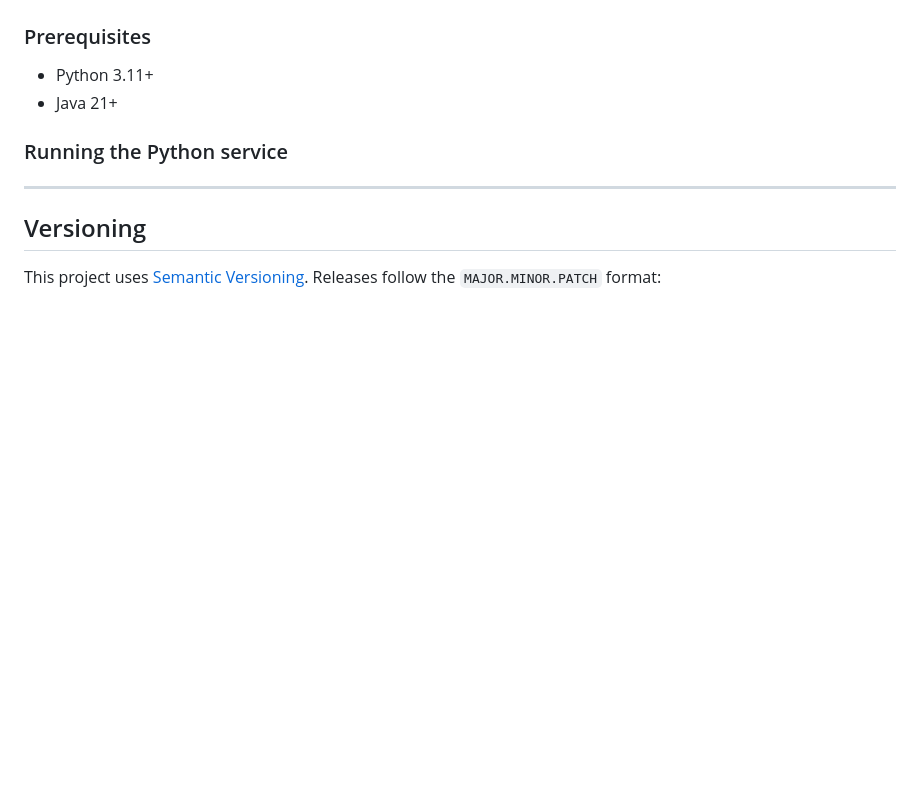
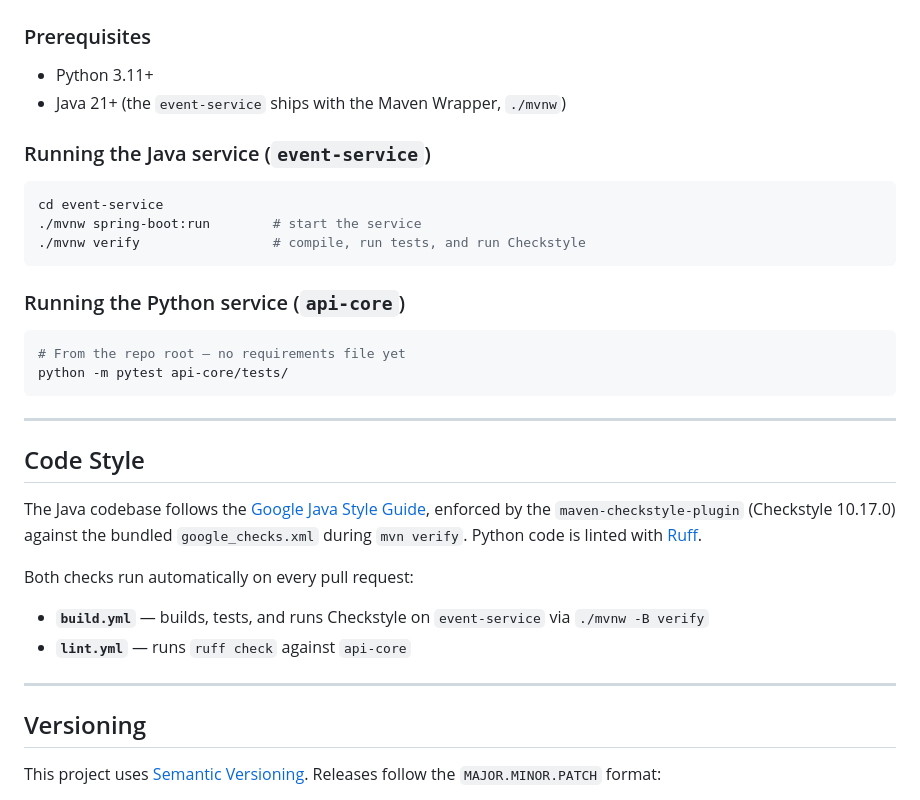
Before and after one commit to jamieramsell/york-student-events, a Markdown page: README.md, the part around one of its changes. GitHub-like rendering; blank space fills up the shorter version.

Commit message:
docs: add sections on code style and running code to README

````diff
--- a/README.md
+++ b/README.md
@@ -136,8 +137,33 @@ york-student-events/
 ### Prerequisites
 
 - Python 3.11+
-- Java 21+
-### Running the Python service
+- Java 21+ (the `event-service` ships with the Maven Wrapper, `./mvnw`)
+
+### Running the Java service (`event-service`)
+
+```bash
+cd event-service
+./mvnw spring-boot:run        # start the service
+./mvnw verify                 # compile, run tests, and run Checkstyle
+```
+
+### Running the Python service (`api-core`)
+
+```bash
+# From the repo root — no requirements file yet
+python -m pytest api-core/tests/
+```
+
+---
+
+## Code Style
+
+The Java codebase follows the [Google Java Style Guide](https://google.github.io/styleguide/javaguide.html), enforced by the `maven-checkstyle-plugin` (Checkstyle 10.17.0) against the bundled `google_checks.xml` during `mvn verify`. Python code is linted with [Ruff](https://docs.astral.sh/ruff/).
+
+Both checks run automatically on every pull request:
+
+- **`build.yml`** — builds, tests, and runs Checkstyle on `event-service` via `./mvnw -B verify`
+- **`lint.yml`** — runs `ruff check` against `api-core`
 
 ---
 
````
Also changed, not shown: other parts of README.md (+2 -1 lines).
